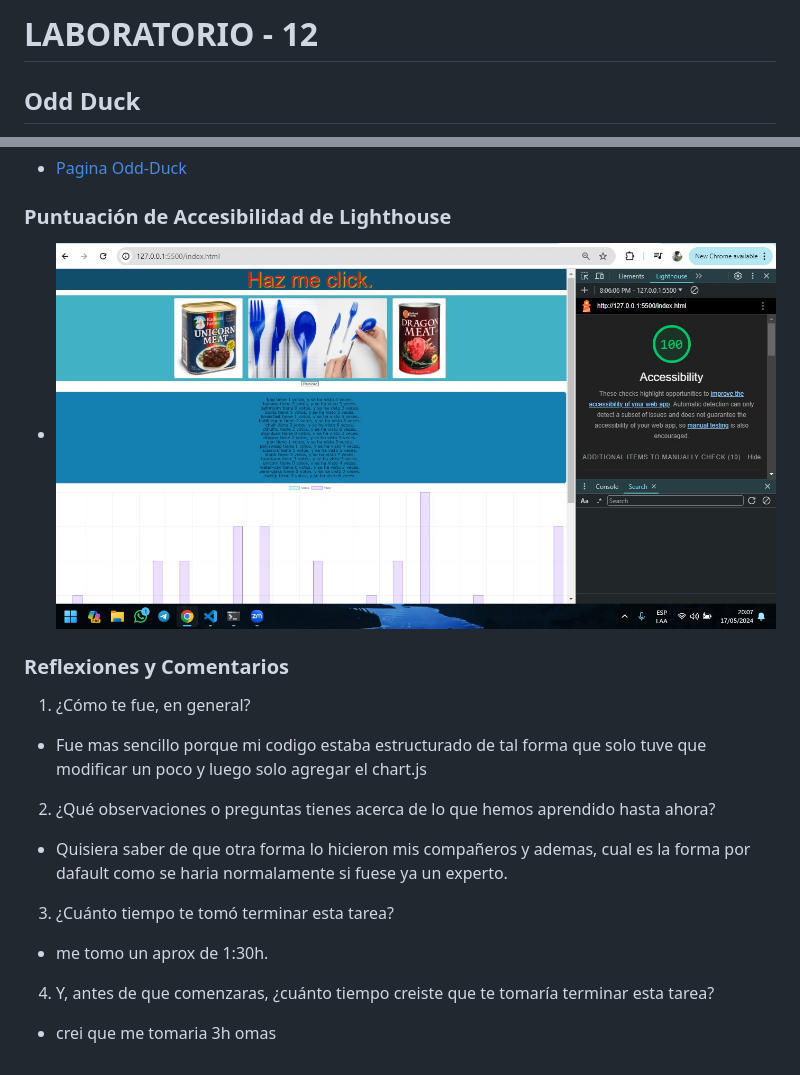
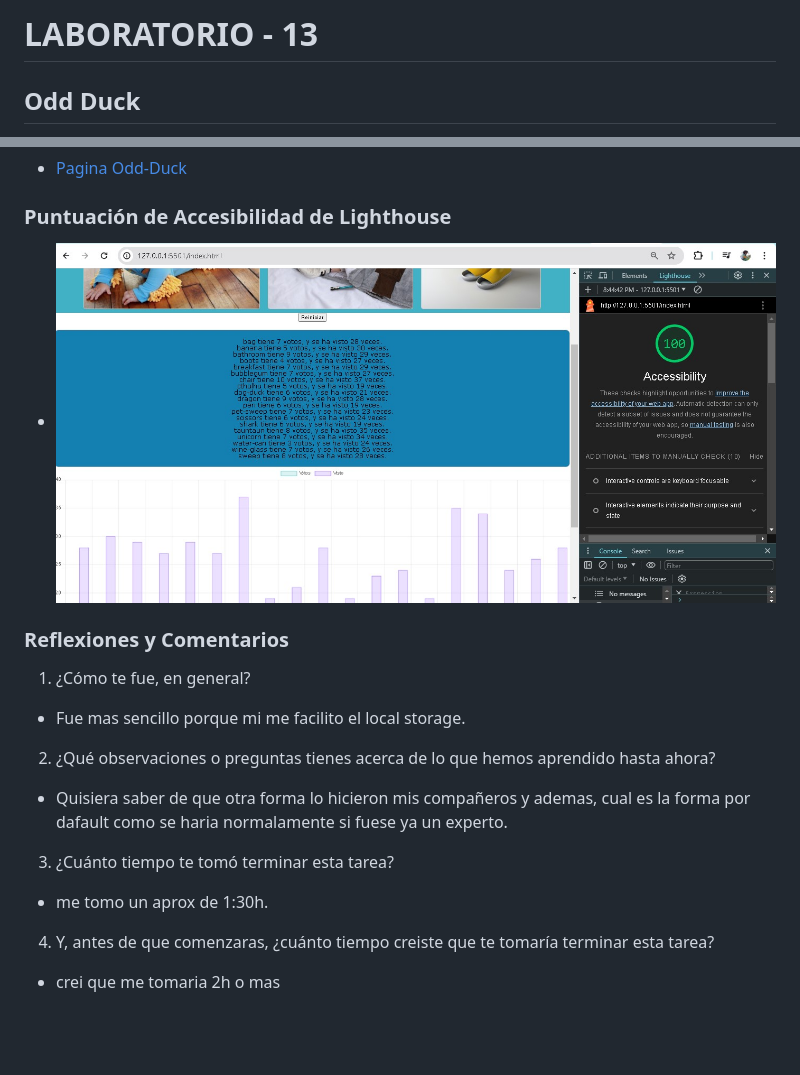
Before and after one commit to omartpiza/odd-duck, a Markdown page: README.md, 2 parts joined by grey strips. Drawn GitHub-style; pictures changed too: img/lighthouse-13.jpg (added); blank space fills up the shorter version.

Commit message:
readme lab-13

```diff
--- a/README.md
+++ b/README.md
@@ -1,4 +1,4 @@
-# LABORATORIO - 12
+# LABORATORIO - 13
 
 ## Odd Duck
 
@@ -15,15 +15,15 @@ Estoy emocionado por esta clase porque deseo mejorar mis habilidades en HTML y C
 
 ### Puntuación de Accesibilidad de Lighthouse
 
-* ![Lighthouse](/img/lighthouse-12.jpg)
+* ![Lighthouse](img/lighthouse-13.jpg)
 
 ### Reflexiones y Comentarios
 
 1. ¿Cómo te fue, en general?
-- Fue mas sencillo porque mi codigo estaba estructurado de tal forma que solo tuve que modificar un poco y luego solo agregar el chart.js
+- Fue mas sencillo porque mi me facilito el local storage.
 2. ¿Qué observaciones o preguntas tienes acerca de lo que hemos aprendido hasta ahora?
 - Quisiera saber de que otra forma lo hicieron mis compañeros y ademas, cual es la forma por dafault como se haria normalamente si fuese ya un experto.
 3. ¿Cuánto tiempo te tomó terminar esta tarea?
 - me tomo un aprox de 1:30h.
 4. Y, antes de que comenzaras, ¿cuánto tiempo creiste que te tomaría terminar esta tarea?
-- crei que me tomaria 3h omas
+- crei que me tomaria 2h o mas
```
